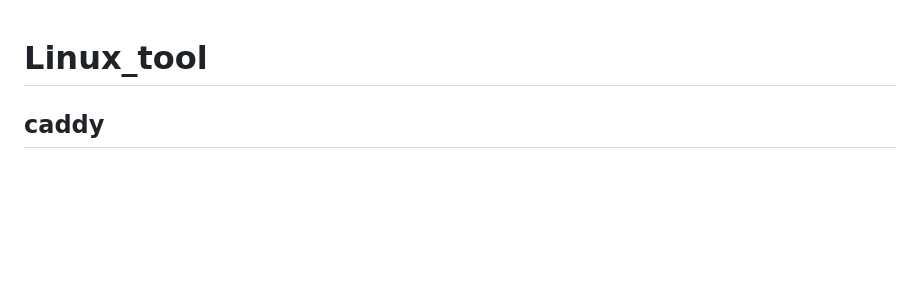
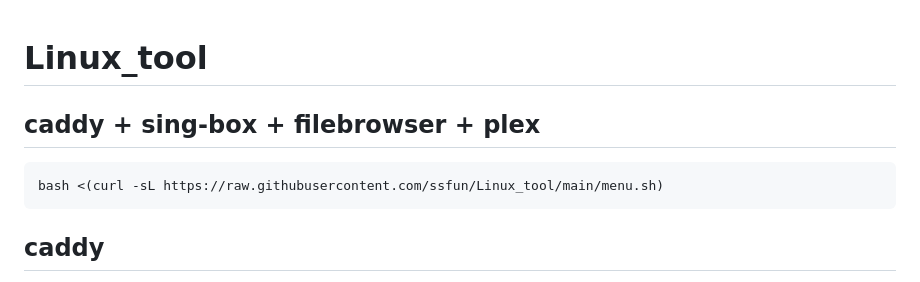
Before and after one commit to ssfun/Linux_tool, a Markdown page: README.md, the part around the change. Rendered like a GitHub page; blank space fills up the shorter version.

````diff
--- a/README.md
+++ b/README.md
@@ -1,4 +1,9 @@
 # Linux_tool
+
+## caddy + sing-box + filebrowser + plex
+```
+bash <(curl -sL https://raw.githubusercontent.com/ssfun/Linux_tool/main/menu.sh)
+```
 
 ## caddy
 - install
````
